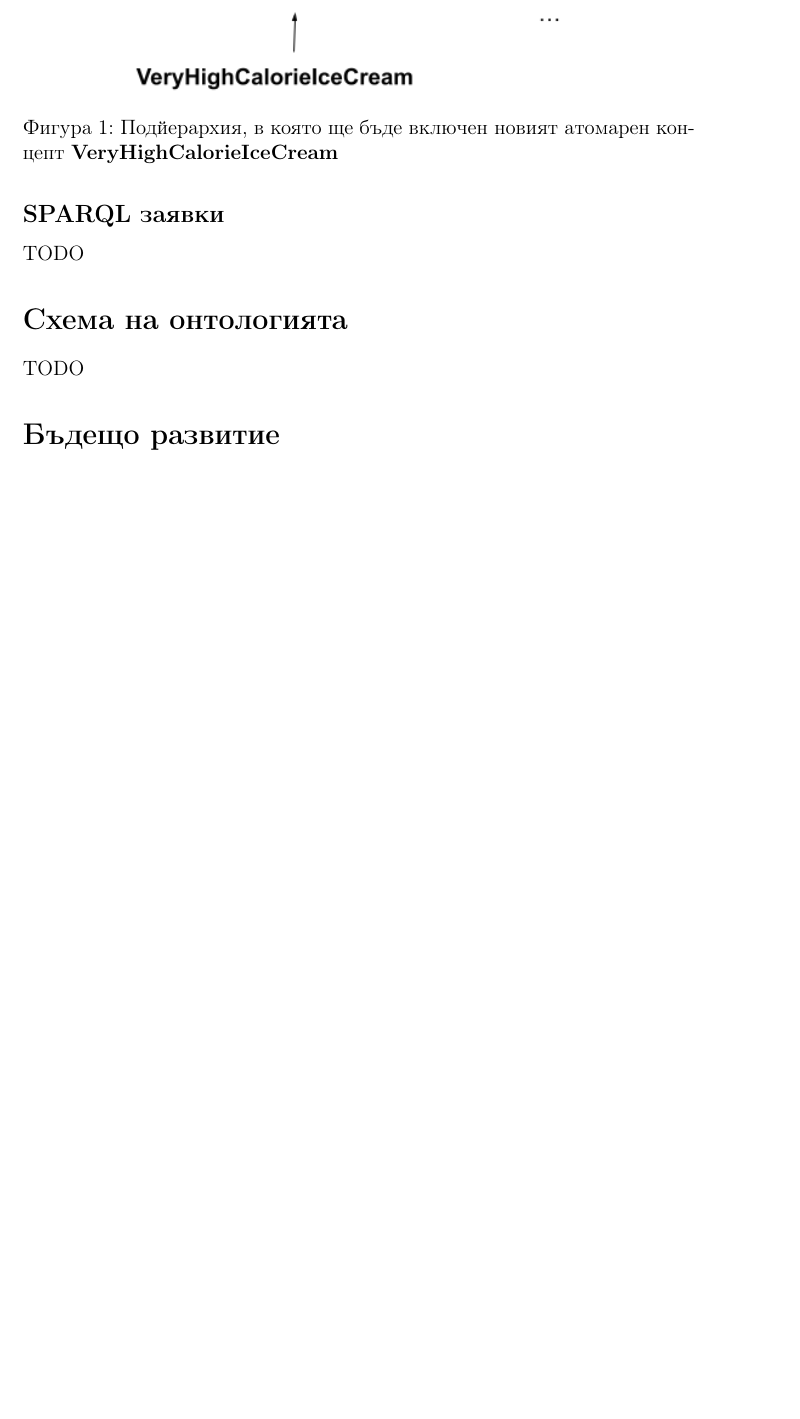
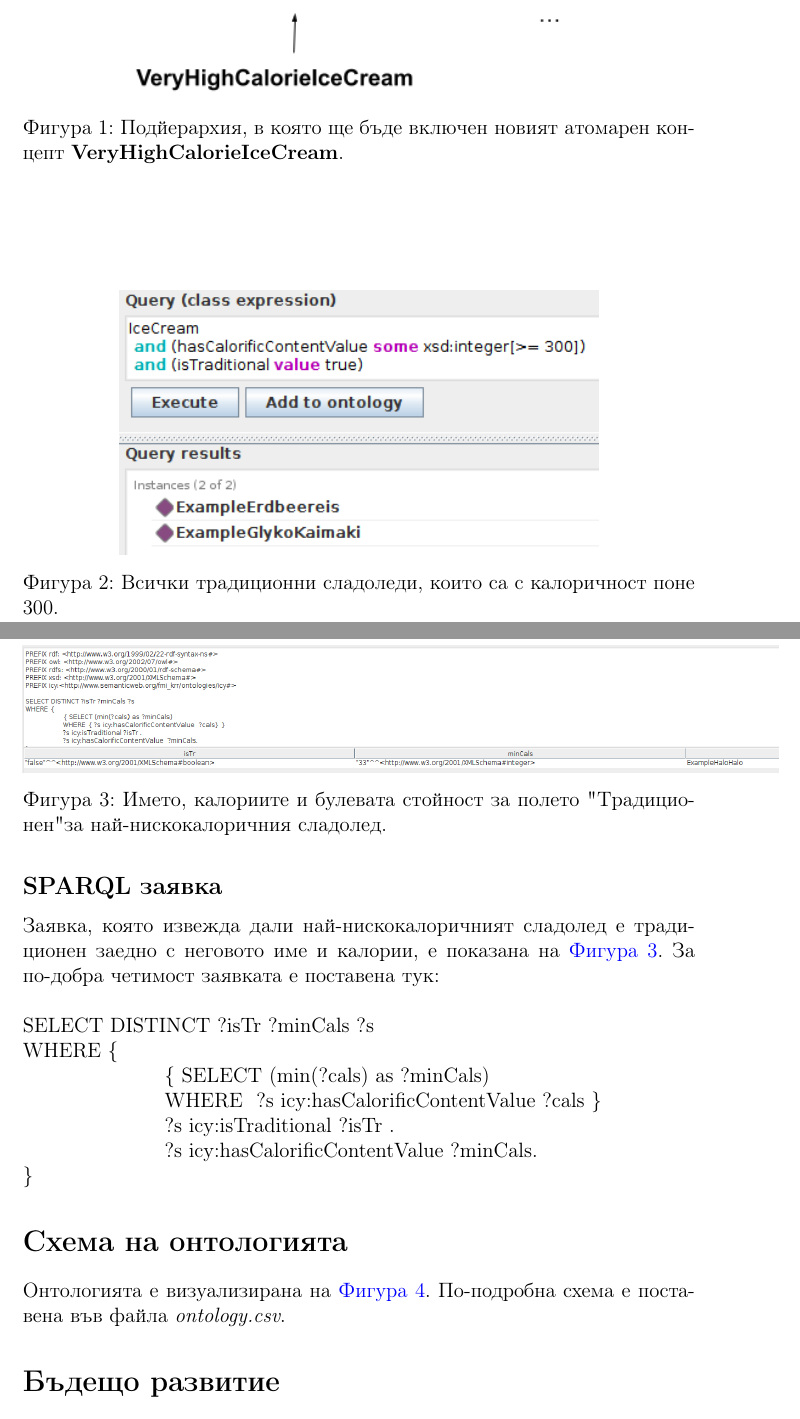
Before and after one commit to SimeonHristov99/icy, a LaTeX document (latex_project/main.tex): part of page 13 of 14 before the commit and two parts of pages 13 and 14 of 16 after it, the two joined at a grey line, cut so that both start at the same text, the shorter picture padded with empty space. Compiled offline with pdfLaTeX.

Commit message:
Add visualizations and queries.

```diff
--- a/latex_project/main.tex
+++ b/latex_project/main.tex
@@ -497,7 +497,7 @@ KB |= (Mochi $\sqsubseteq$ Chinese)
 \begin{figure}
 \centering
     \includegraphics[scale=0.7]{./images/hierarchy.png}
-  \caption{Подйерархия, в която ще бъде включен новият атомарен концепт \textbf{VeryHighCalorieIceCream}}
+  \caption{Подйерархия, в която ще бъде включен новият атомарен концепт \textbf{VeryHighCalorieIceCream}.}
   \label{fig:hierarchy}
 \end{figure}
 
@@ -509,14 +509,31 @@ TODO
 
-\subsection{SPARQL заявки}
+        \begin{figure}
+        \centering
+            \includegraphics[scale=0.7]{./images/dl1.png}
+            \caption{Всички традиционни сладоледи, които са с калоричност поне 300.}
+            \label{fig:dl1}
+        \end{figure}
 
-TODO
+    \subsection{SPARQL заявка}
 
+        Заявка, която извежда дали най-нискокалоричният сладолед е традиционен заедно с неговото име и калории, е показана на \hyperref[fig:sparql1]{Фигура~\ref*{fig:sparql1}}. За по-добра четимост заявката е поставена тук: \\
 
+        SELECT DISTINCT ?isTr ?minCals ?s \\
+        WHERE $\{$ \\
+            \MyIndent $\{$ SELECT (min(?cals) as ?minCals) \\
+        	\MyIndent WHERE { ?s icy:hasCalorificContentValue  ?cals} $\}$ \\
+        	\MyIndent ?s icy:isTraditional ?isTr . \\
+        	\MyIndent ?s icy:hasCalorificContentValue  ?minCals. \\
+        $\}$
 
-
-
+        \begin{figure}
+        \centering
+            \includegraphics[scale=0.3]{./images/sparql1.png}
+            \caption{Името, калориите и булевата стойност за полето "Традиционен" за най-нискокалоричния сладолед.}
+            \label{fig:sparql1}
+        \end{figure}
 
 
 \section{Схема на онтологията}
 
-TODO
+Онтологията е визуализирана на \hyperref[fig:viz1]{Фигура~\ref*{fig:viz1}}. По-подробна схема е поставена във файла \textit{ontology.csv}.
@@ -523,3 +545,5 @@ TODO
+            \label{fig:viz1}
+        \end{figure}
 
 
 
```
Also changed, not shown: README.md, icy_documentation.pdf, latex_project/images/dl1.png (added), latex_project/images/sparql1.png (added), latex_project/images/viz1.png (added), ontology.svg (added), latex_project/main.tex (14 more changed lines).
